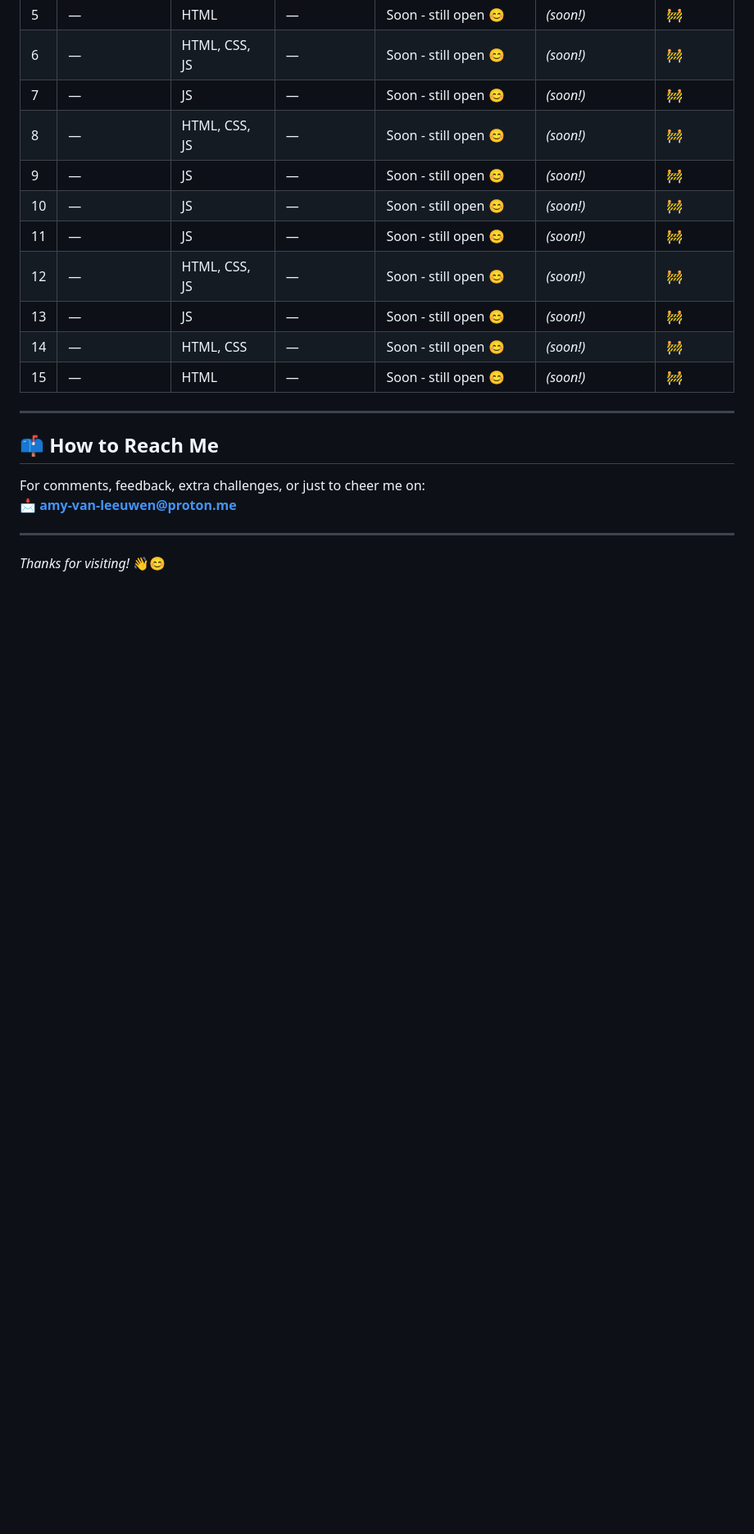
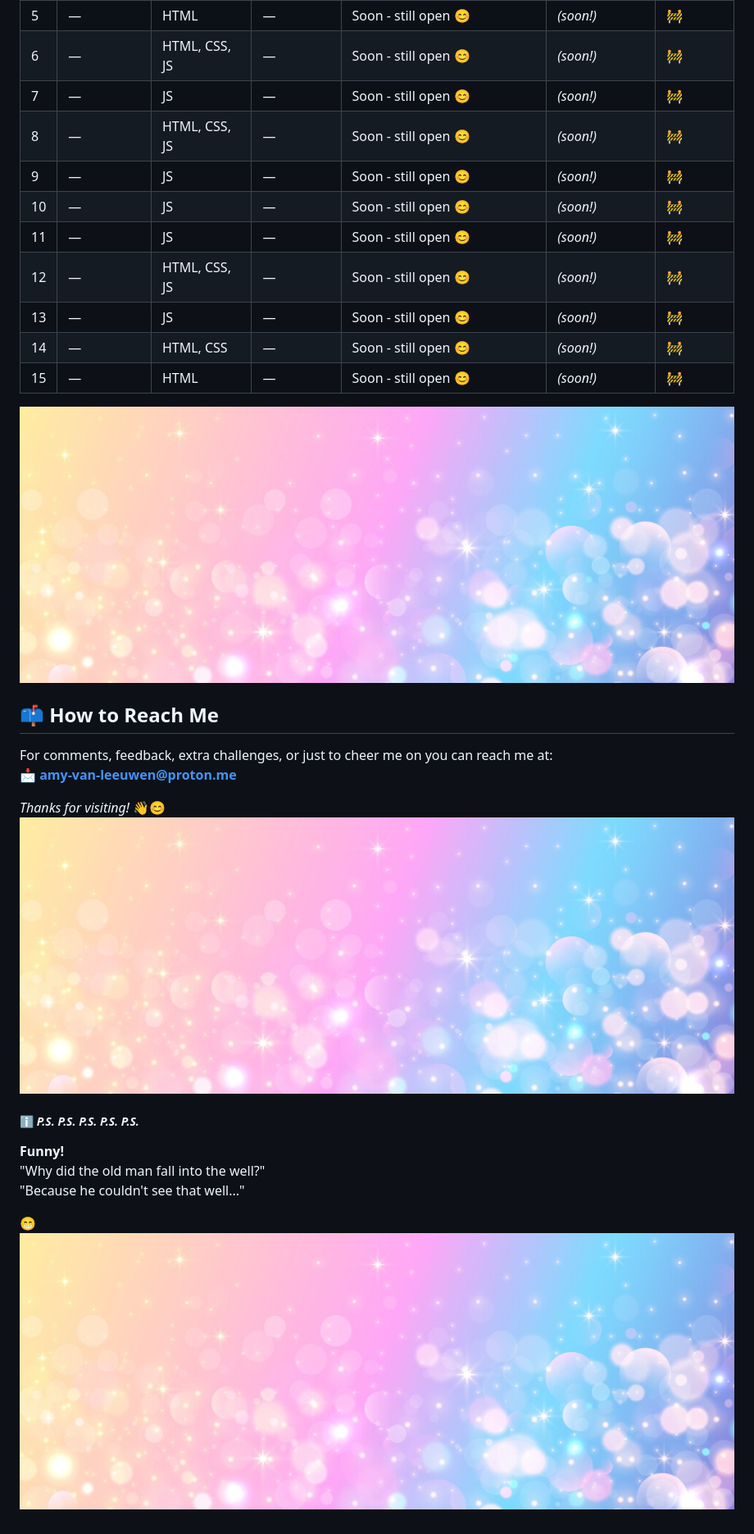
Before and after one commit to PastelPrism/codesignal-comprehensive-introduction-to-front-end-engineering, a Markdown page: README.md, the part around the change printed below. Shown: that part at 82% size. Rendered like a GitHub page; pictures changed too: assets/pastel-banner.jpg (added); blank space fills up the shorter version.

```diff
--- a/README.md
+++ b/README.md
@@ -42,13 +43,22 @@ Below you'll find the platform projects and challenge projects I’ve completed
 | 13 | —                | JS                | —            | Soon - still open 😊         | _(soon!)_      | 🚧       |
 | 14 | —                | HTML, CSS         | —            | Soon - still open 😊         | _(soon!)_      | 🚧       |
 | 15 | —                | HTML              | —            | Soon - still open 😊         | _(soon!)_      | 🚧       |
----
+
+<img src="assets/pastel-banner.jpg" alt="Pastel Prism Banner" width="100%" height="5px" />
 
 ## 📫 How to Reach Me
 
-For comments, feedback, extra challenges, or just to cheer me on:
+For comments, feedback, extra challenges, or just to cheer me on you can reach me at:
 📩 **[amy-van-leeuwen@proton.me](mailto:amy-van-leeuwen@proton.me)**
 
----
 
 _Thanks for visiting!_ 👋😊
+<img src="assets/pastel-banner.jpg" alt="Pastel Prism Banner" width="100%" height="5px" />
+
+##### ℹ️ _P.S._ _P.S._ _P.S._ _P.S._ _P.S._ ######
+**Funny!**
+"Why did the old man fall into the well?"
+"Because he couldn't see that well..."
+
+😁
+<img src="assets/pastel-banner.jpg" alt="Pastel Prism Banner" width="100%" height="5px" />
```
Also changed, not shown: other parts of README.md (+4 -3 lines), 2 other files.
